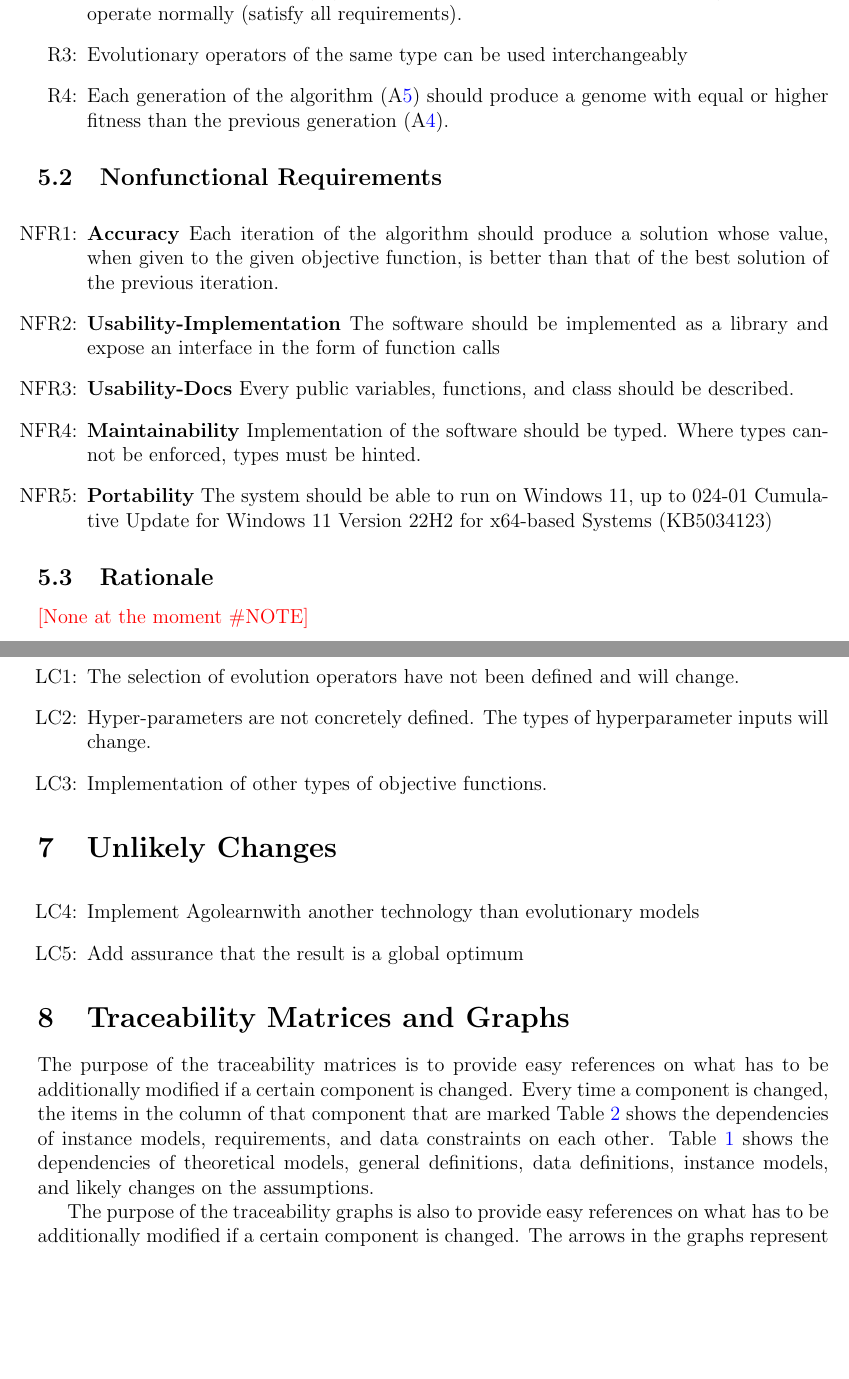
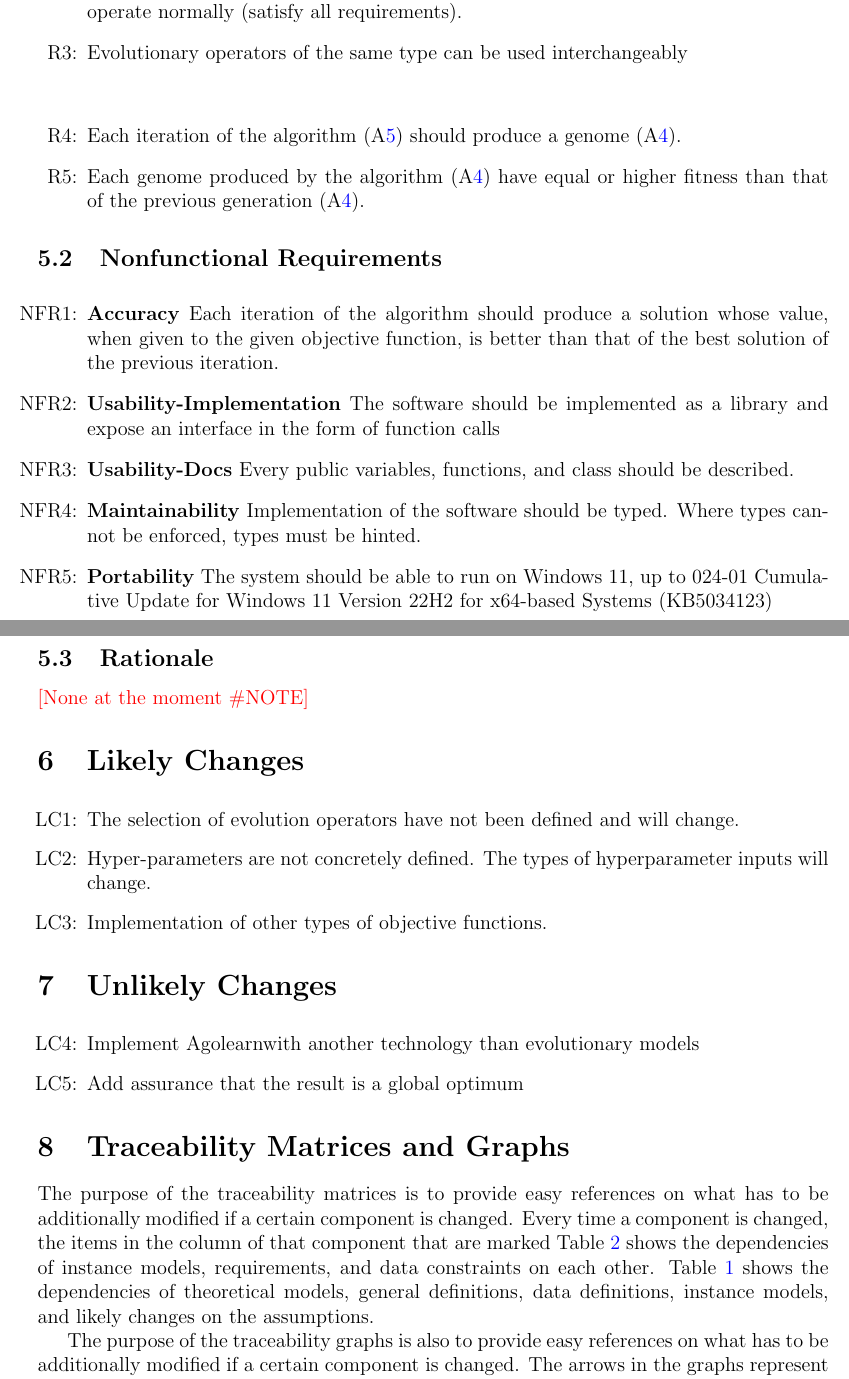
Before and after one commit to Tan630/Agolearn, a LaTeX document (docs/SRS/SRS.tex): two parts of pages 11 and 12 of 15, joined at a grey line, cut so that both start at the same text, the shorter picture padded with empty space. Compiled offline with pdfLaTeX.

Commit message:
Doc (#12): Split requirement

```diff
--- a/docs/SRS/SRS.tex
+++ b/docs/SRS/SRS.tex
@@ -525,7 +525,8 @@ This section includes the following subsections:
 
 \item[R\refstepcounter{reqnum}\thereqnum \label{R_EVOCHANGE}:] Evolutionary operators of the same type can be used interchangeably
 
-\item[R\refstepcounter{reqnum}\thereqnum \label{R_IMBETTER}:] Each generation of the algorithm (\aref{A_ITER}) should produce a genome with equal or higher fitness than the previous generation (\aref{A_NOPOT}).
+\item[] \item[R\refstepcounter{reqnum}\thereqnum \label{R_IEND}:] Each iteration of the algorithm (\aref{A_ITER}) should produce a genome (\aref{A_NOPOT}).
+\item[R\refstepcounter{reqnum}\thereqnum \label{R_IMBETTER}:] Each genome produced by the algorithm (\aref{R_IEND}) have equal or higher fitness than that of the previous generation (\aref{A_NOPOT}).
 
 \end{itemize}
 
@@ -607,19 +608,20 @@ the assumptions.
 \begin{tabular}{|c|c|c|c|c|c|c|c|c|c|c|c|c|c|c|c|c|c|c|c|}
 \hline
 & \gsref{GS_REALS}
-& \gsref{GS_HIGHER}
-& \rref{R_IMBETTER}
-& \aref{A_NOPOT}
-& \aref{A_ITER}\\
+  & \gsref{GS_HIGHER}
+    & \rref{R_IEND}
+      & \rref{R_IMBETTER}
+        & \aref{A_NOPOT}
+          & \aref{A_ITER}\\
 
 \hline
-\aref{A_TYPE_REAL}        &$\leftarrow$& & & & \\
-\aref{A_TYPE_HIGHER}      & &$\leftarrow$& & & \\
-\aref{A_ONLYEVO}          & & & &$\rightarrow$&$\rightarrow$\\
-\aref{A_NOPOT}            & & &$\rightarrow$& & \\
-\aref{A_ITER}             & & &$\rightarrow$& & \\
-\aref{A_NOCON}            & & & & & \\
-\aref{A_DAD_IM_A_LIBRARY} & & & & & \\
+\aref{A_TYPE_REAL}        &$\leftarrow$& & & & & \\
+\aref{A_TYPE_HIGHER}      & &$\leftarrow$& & & & \\
+\aref{A_ONLYEVO}          & & & & &$\rightarrow$&$\rightarrow$\\
+\aref{A_NOPOT}            & & & &$\rightarrow$& & \\
+\aref{A_ITER}             & & &$\rightarrow$& & & \\
+\aref{A_NOCON}            & & & & & & \\
+\aref{A_DAD_IM_A_LIBRARY} & & & & & & \\
 
 \end{tabular}
 \caption{Traceability Matrix Showing the Connections Between Assumptions and Other Items}
```
Also changed, not shown: docs/SRS/SRS.pdf, docs/SRS/goblin.png (deleted), docs/SRS/tracer.png (added), docs/SRS/SRS.tex (2 more changed lines).
